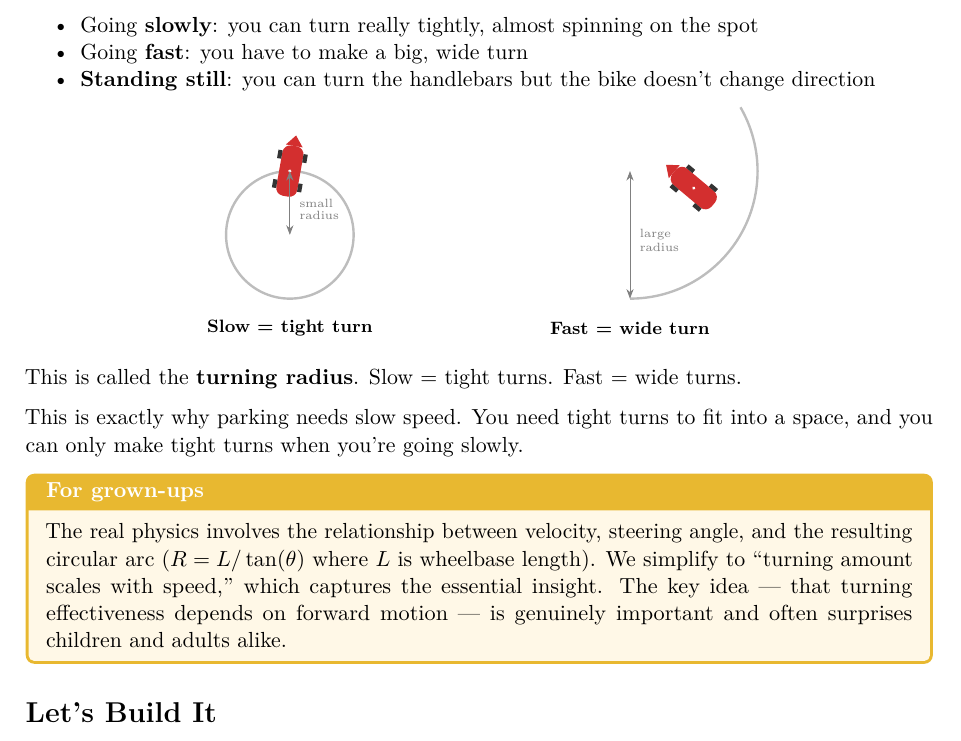
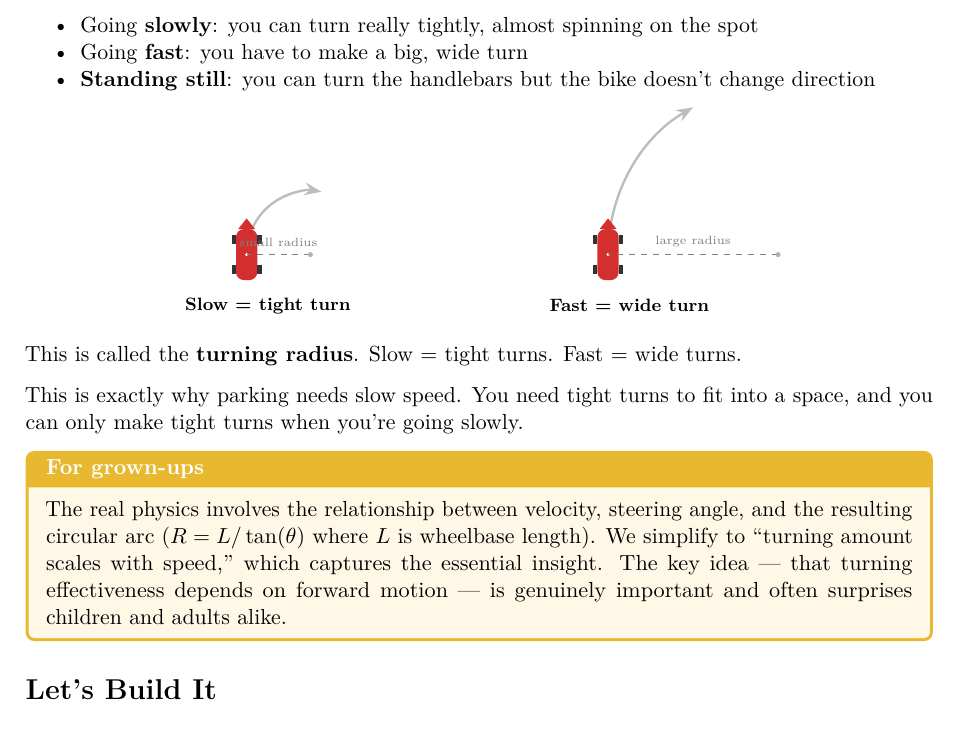
Before and after one commit to alf239/car-parking, a LaTeX document (tutorial.tex): part of page 11 of 24, cut so that both start at the same text. Compiled offline with pdfLaTeX.

Commit message:
Fix turning radius diagram to show arcs from car forward
The arcs now originate from the car and curve ahead in the
direction of travel, making the connection between car, path,
and radius intuitive.

Co-Authored-By: Claude Opus 4.6 (1M context) <noreply@anthropic.com>

```diff
--- a/tutorial.tex
+++ b/tutorial.tex
@@ -623,23 +623,31 @@ Think about riding a bicycle:
 
 \begin{center}
 \begin{tikzpicture}[scale=0.75]
-  % Slow turn (tight)
-  \begin{scope}[shift={(-4,0)}]
-    \draw[roadgrey,very thick] (0,0) circle (1.5);
-    \drawcar{0}{1.5}{-10}
-    \node[font=\footnotesize\bfseries] at (0,-2.2) {Slow = tight turn};
-    \draw[{Stealth}-{Stealth},black!50] (0,0) -- (0,1.5);
-    \node[font=\tiny,black!50,right] at (0.05,0.75) {small};
-    \node[font=\tiny,black!50,right] at (0.05,0.45) {radius};
+  % Slow turn (tight) — car at bottom, path curving ahead to the right
+  \begin{scope}[shift={(-4.5,0)}]
+    % The car starts pointing up, turns right along a tight arc
+    \draw[roadgrey,very thick,-{Stealth}] (0,-2) arc (180:80:1.5);
+    % Car at the start of the arc, pointing up
+    \drawcar{0}{-2}{0}
+    % Radius line from centre of arc to car
+    \draw[black!50,dashed] (1.5,-2) -- (0,-2);
+    \node[font=\tiny,black!50,above] at (0.75,-2) {small radius};
+    % Centre dot
+    \fill[black!30] (1.5,-2) circle (0.06);
+    \node[font=\footnotesize\bfseries] at (0.5,-3.2) {Slow = tight turn};
   \end{scope}
-  % Fast turn (wide)
+  % Fast turn (wide) — car at bottom, path curving ahead gently to the right
   \begin{scope}[shift={(4,0)}]
-    \draw[roadgrey,very thick] (0,-1.5) arc (-90:30:3);
-    \drawcar{1.5}{1.1}{50}
-    \node[font=\footnotesize\bfseries] at (0,-2.2) {Fast = wide turn};
-    \draw[{Stealth}-{Stealth},black!50] (0,-1.5) -- (0,1.5);
-    \node[font=\tiny,black!50,right] at (0.05,0) {large};
-    \node[font=\tiny,black!50,right] at (0.05,-0.3) {radius};
+    % Same starting position, but much wider arc
+    \draw[roadgrey,very thick,-{Stealth}] (0,-2) arc (180:120:4);
+    % Car at the start of the arc, pointing up
+    \drawcar{0}{-2}{0}
+    % Radius line from centre of arc to car
+    \draw[black!50,dashed] (4,-2) -- (0,-2);
+    \node[font=\tiny,black!50,above] at (2,-2) {large radius};
+    % Centre dot
+    \fill[black!30] (4,-2) circle (0.06);
+    \node[font=\footnotesize\bfseries] at (0.5,-3.2) {Fast = wide turn};
   \end{scope}
 \end{tikzpicture}
 \end{center}
```
Also changed, not shown: tutorial.pdf.
